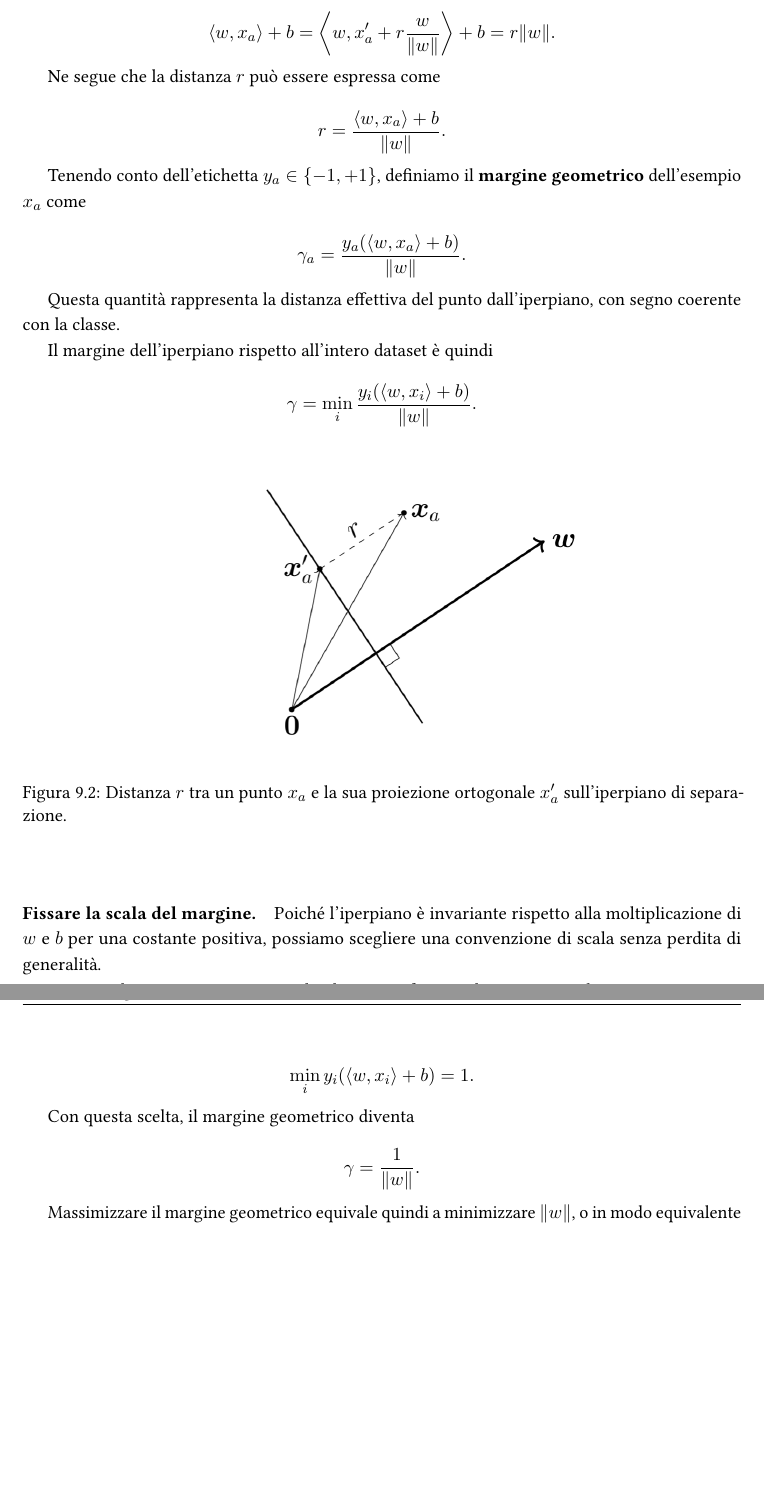
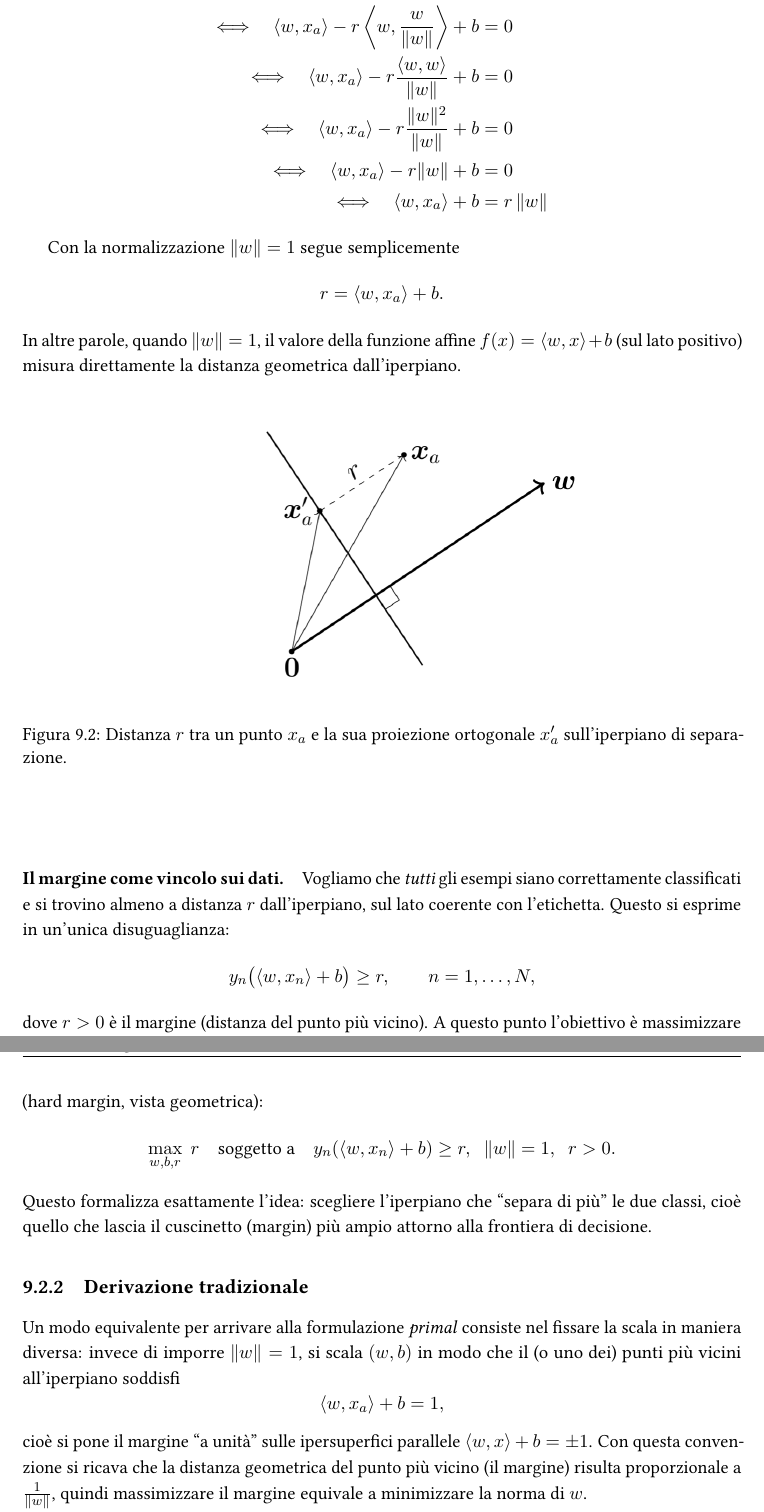
Before and after one commit to emanuelegaliano/Machine-Learning, a LaTeX thesis (notes/Machine Learning.tex, which reads notes/chapters/9_svm.tex): two parts of pages 96 and 97 of 147, joined at a grey line, cut so that both start at the same text, the shorter picture padded with empty space. Compiled offline with pdfLaTeX.

Commit message:
Fix SVM derivation.

```diff
--- a/notes/chapters/9_svm.tex
+++ b/notes/chapters/9_svm.tex
@@ -85,3 +98,36 @@ positiva. Infatti, per ogni $\alpha > 0$,
+\Big\langle w, x_a - r\frac{w}{\|w\|}\Big\rangle + b
+&= 0
+\\
+\Longleftrightarrow \quad
+\langle w, x_a\rangle
+- r \left\langle w, \frac{w}{\|w\|} \right\rangle
++ b
+&= 0
+\\
+\Longleftrightarrow \quad
+\langle w, x_a\rangle
+- r \frac{\langle w,w\rangle}{\|w\|}
++ b
+&= 0
+\\
+\Longleftrightarrow \quad
+\langle w, x_a\rangle
+- r \frac{\|w\|^2}{\|w\|}
++ b
+&= 0
+\\
+\Longleftrightarrow \quad
+\langle w, x_a\rangle
+- r \|w\|
++ b
+&= 0
+\\
+\Longleftrightarrow \quad
+\langle w, x_a\rangle + b
+&= r\,\|w\|
+\end{align*}
+
+Con la normalizzazione $\|w\|=1$ segue semplicemente
 \[
-\langle \alpha w, x \rangle + \alpha b = 0
+r = \langle w,x_a\rangle + b.
 \]
@@ -129,33 +134,4 @@ $\langle w,x_a\rangle + b$, otteniamo
-\langle w, x_a \rangle + b
-=
-\left\langle w, x'_a + r \frac{w}{\|w\|} \right\rangle + b
-=
-r \|w\|.
-\]
-
-Ne segue che la distanza $r$ può essere espressa come
-
-\[
-r = \frac{\langle w, x_a \rangle + b}{\|w\|}.
-\]
-
-Tenendo conto dell'etichetta $y_a \in \{-1,+1\}$,
-definiamo il \textbf{margine geometrico} dell'esempio $x_a$ come
-
-\[
-\gamma_a =
-\frac{y_a(\langle w,x_a\rangle + b)}{\|w\|}.
-\]
-
-Questa quantità rappresenta la distanza effettiva del punto
-dall'iperpiano, con segno coerente con la classe.
-
-Il margine dell'iperpiano rispetto all'intero dataset è quindi
-
-\[
-\gamma = \min_i
-\frac{y_i(\langle w,x_i\rangle + b)}{\|w\|}.
-\]
+In altre parole, quando $\|w\|=1$, il valore della funzione affine $f(x)=\langle w,x\rangle+b$ (sul lato positivo) misura direttamente la distanza geometrica dall’iperpiano.
 
 \begin{figure}[htbp]
     \centering
@@ -164,11 +140,25 @@ Il margine dell'iperpiano rispetto all'intero dataset è quindi
     \label{fig:svm_margin}
 \end{figure}
 
-\paragraph{Fissare la scala del margine.}
+\paragraph{Il margine come vincolo sui dati.}
+Vogliamo che \emph{tutti} gli esempi siano correttamente classificati e si trovino almeno a distanza $r$ dall’iperpiano, sul lato coerente con l’etichetta. Questo si esprime in un’unica disuguaglianza:
+\[
+y_n\big(\langle w,x_n\rangle + b\big) \ge r,
+\qquad n=1,\dots,N,
+\]
+dove $r>0$ è il margine (distanza del punto più vicino). A questo punto l’obiettivo è massimizzare $r$, mantenendo la normalizzazione $\|w\|=1$. Otteniamo quindi il problema di ottimizzazione (hard margin, vista geometrica):
+\[
+\max_{w,b,r}\; r
+\quad
+\text{soggetto a}\quad
+y_n(\langle w,x_n\rangle + b)\ge r,\;\; \|w\|=1,\;\; r>0.
+\]
+Questo formalizza esattamente l’idea: scegliere l’iperpiano che “separa di più” le due classi, cioè quello che lascia il cuscinetto (margin) più ampio attorno alla frontiera di decisione.
 
-Poiché l'iperpiano è invariante rispetto alla moltiplicazione di $w$ e $b$
-per una costante positiva, possiamo scegliere una convenzione di scala
-senza perdita di generalità.
+\subsection{Derivazione tradizionale}\label{sec:svm_traditional_derivation}
+Un modo equivalente per arrivare alla formulazione \emph{primal} consiste nel fissare la scala in maniera diversa: invece di imporre $\|w\|=1$, si scala $(w,b)$ in modo che il (o uno dei) punti più vicini all’iperpiano soddisfi
+\[
+\langle w, x_a\rangle + b = 1,
+\]
+cioè si pone il margine “a unità” sulle ipersuperfici parallele $\langle w,x\rangle+b=\pm 1$. Con questa convenzione si ricava che la distanza geometrica del punto più vicino (il margine) risulta proporzionale a $\tfrac{1}{\|w\|}$, quindi massimizzare il margine equivale a minimizzare la norma di $w$.
 
-In particolare, possiamo imporre che il margine funzionale minimo
-sui dati sia pari a 1, ossia
@@ -177,11 +177,0 @@ sui dati sia pari a 1, ossia
-\min_i y_i(\langle w,x_i\rangle + b) = 1.
-\]
-
-Con questa scelta, il margine geometrico diventa
-
-\[
-\gamma = \frac{1}{\|w\|}.
-\]
-
-Massimizzare il margine geometrico equivale quindi a minimizzare
-\(\|w\|\), o in modo equivalente
```
Also changed, not shown: notes/chapters/A_approfondimenti_teorici.tex (+1 -1 lines), notes/chapters/9_svm.tex (91 more changed lines), 1 other file.
